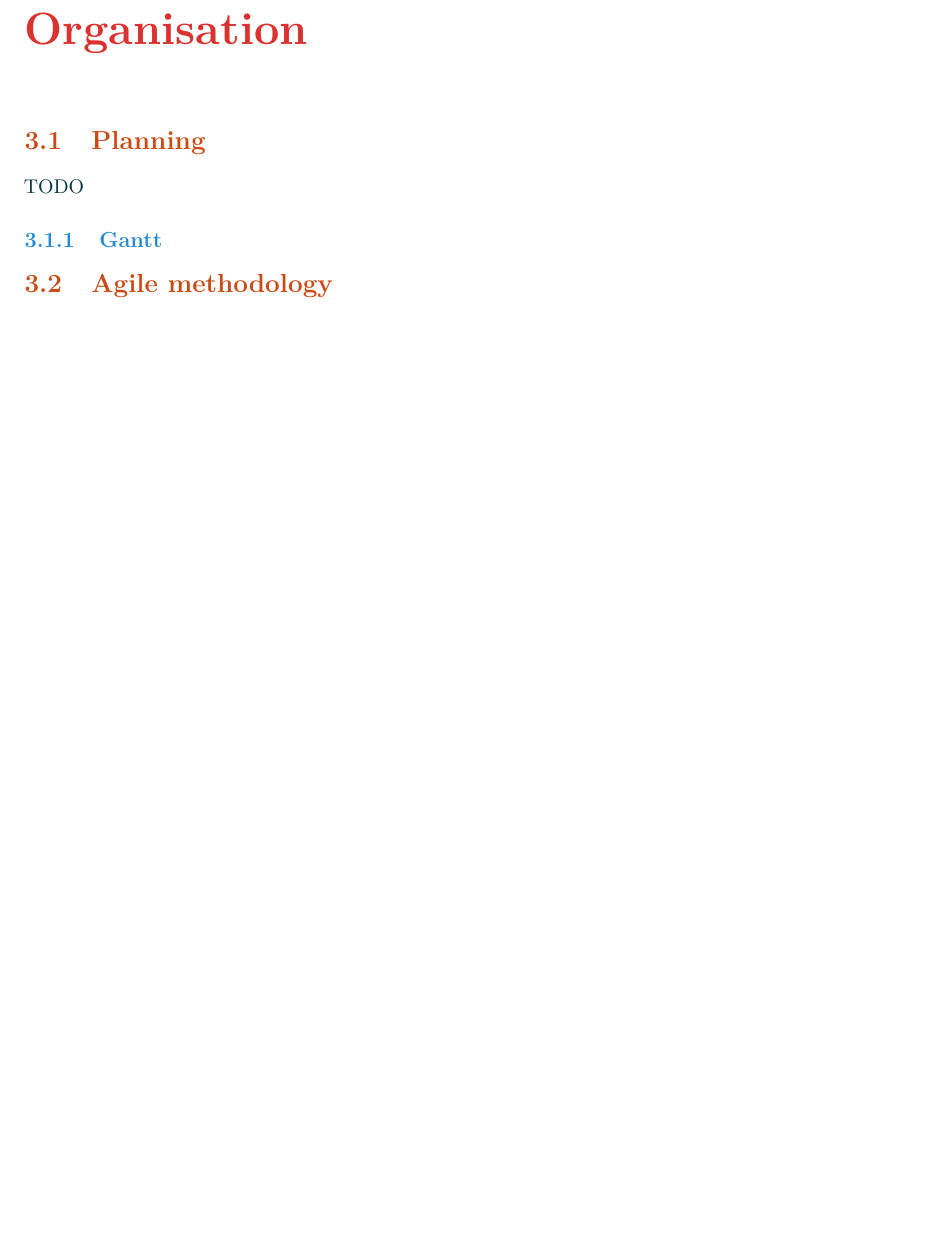
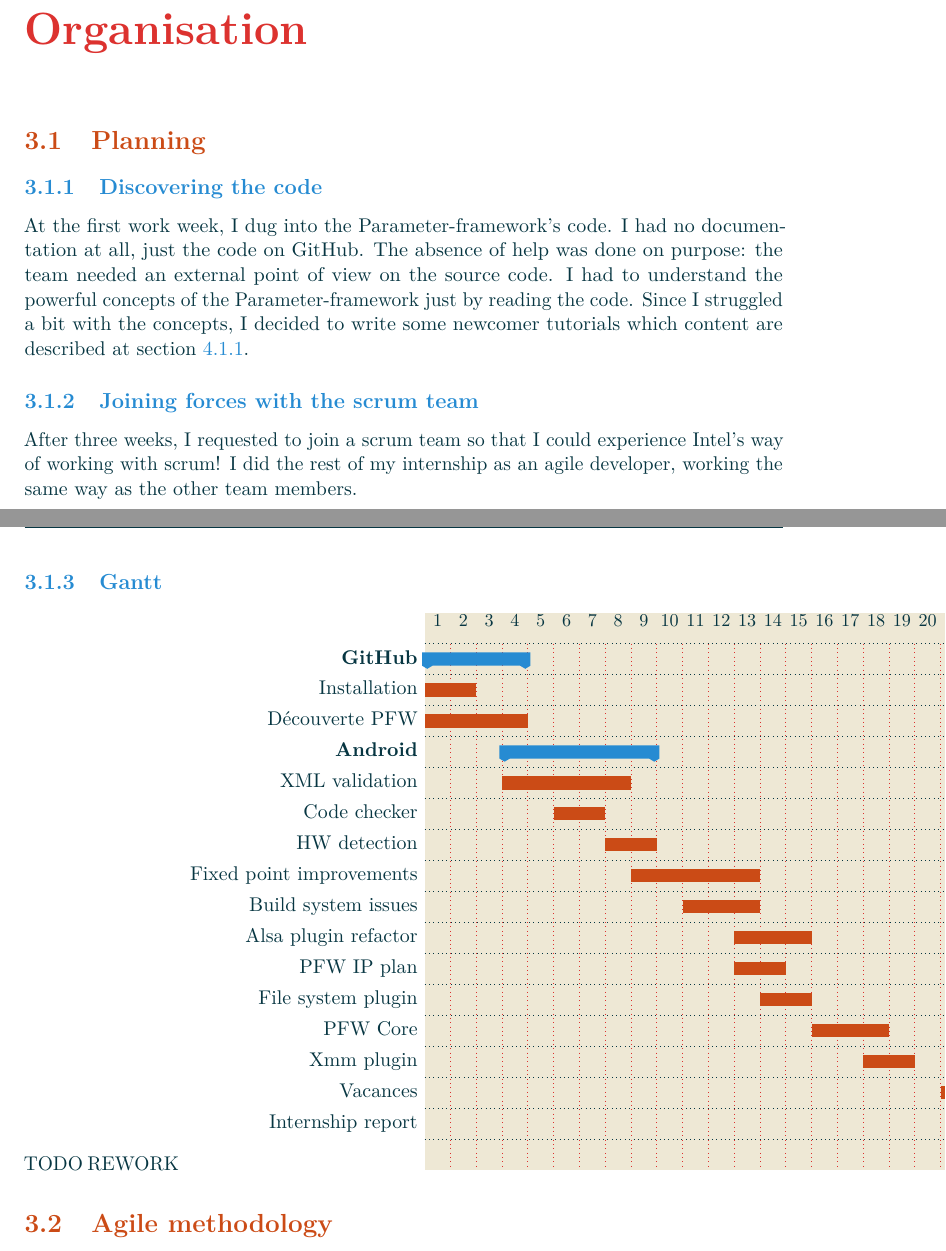
Before and after one commit to Makohoek/internship-report, a LaTeX document (report/src/main.tex, which reads report/src/organisation.tex): part of page 7 of 16 before the commit and two parts of pages 7 and 8 of 18 after it, the two joined at a grey line, cut so that both start at the same text, the shorter picture padded with empty space. Compiled offline with pdfLaTeX.

Commit message:
Continued internship report
Signed-off-by: Mattijs Korpershoek <mattijsx.korpershoek@intel.com>

```diff
--- a/report/src/organisation.tex
+++ b/report/src/organisation.tex
@@ -1,13 +1,51 @@
-\chapter{Organisation}
+\chapter{Organisation}\label{chap:organisation}
 
 \section{Planning}
-% What i did, when, how long
-TODO
+\subsection{Discovering the code}
+At the first work week, I dug into the Parameter-framework's code. I had no
+documentation at all, just the code on GitHub. The absence of help was done on
+purpose: the team needed an external point of view on the source code. I had
+to understand the powerful concepts of the Parameter-framework just by reading
+the code. Since I struggled a bit with the concepts, I decided to write some
+newcomer tutorials which content are described at section \ref{sec:tutorials}.
+
+\subsection{Joining forces with the scrum team}
+After three weeks, I requested to join a scrum team so that I could experience
+Intel's way of working with scrum! I did the rest of my internship as an agile developer,
+working the same way as the other team members.
 
 \subsection{Gantt}
-% Disovering the team, the PWF
-% Working with them within the scrum: xml stories
-%
+TODO REWORK
+\begin{ganttchart}[
+        x unit=0.5cm,
+        y unit title=.6cm,
+        y unit chart=.6cm,
+        hgrid=true,
+        vgrid={*1{red,  dotted}},
+        canvas/.style={fill=base2},
+        bar/.style={fill=orange},
+        title/.style={fill=base2},
+        group/.style={fill=blue, shape=ganttgroup},
+        bar height = 0.4,
+    ]{1}{24}
+    \gantttitlelist{1, ..., 24}{1} \\
+    \ganttgroup{GitHub}{1}{4} \\
+    \ganttbar{Installation}{1}{2} \\
+    \ganttbar{Découverte PFW}{1}{4} \\
+    \ganttgroup{Android}{4}{9} \\
+    \ganttbar{XML validation}{4}{8} \\
+    \ganttbar{Code checker}{6}{7} \\
+    \ganttbar{HW detection}{8}{9} \\
+    \ganttbar{Fixed point improvements}{9}{13} \\
+    \ganttbar{Build system issues}{11}{13} \\
+    \ganttbar{Alsa plugin refactor}{13}{15} \\
+    \ganttbar{PFW IP plan}{13}{14} \\
+    \ganttbar{File system plugin}{14}{15} \\
+    \ganttbar{PFW Core}{16}{18} \\
+    \ganttbar{Xmm plugin}{18}{19} \\
+    \ganttbar{Vacances}{21}{21} \\
+    \ganttbar{Internship report}{22}{24} \\
+\end{ganttchart}
 
 \section{Agile methodology}
 
```
Also changed, not shown: report/src/achievements.tex (+2 -2 lines), report/src/biblio.bib (+1 -0 lines), report/src/context.tex (+4 -3 lines), report/src/gantt.tex (added, +24 -0 lines), report/src/introduction.tex (+15 -2 lines), report/src/img/poker.jpg (added), report/src/organisation.tex (26 more changed lines).
